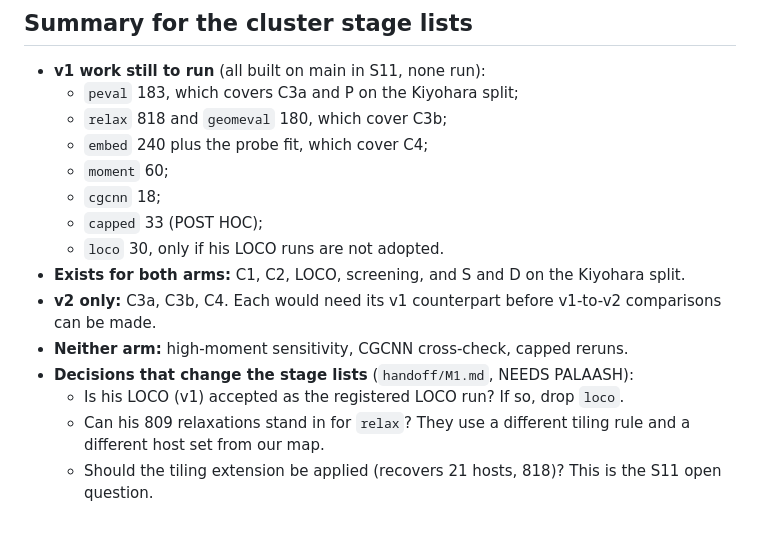
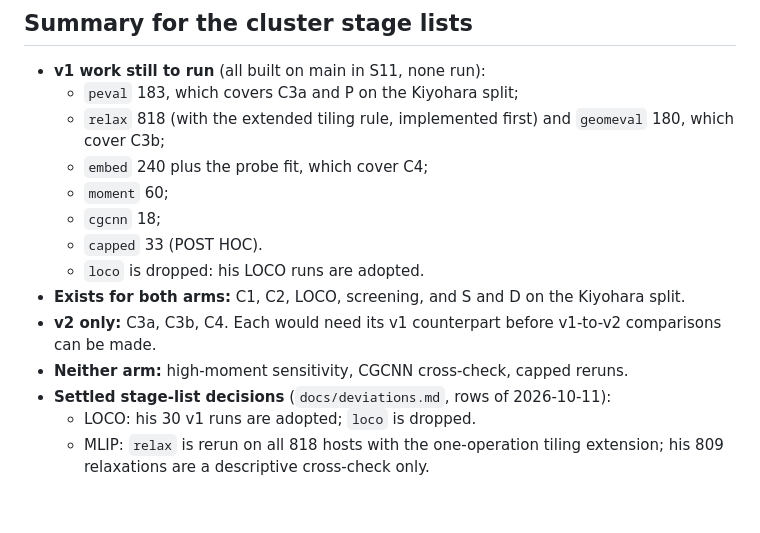
Before and after one commit to pa1aash/dft-gnn, a Markdown page: docs/ingest_gaps.md, the part around one of its changes. Rendered like a GitHub page.

Commit message:
docs(ingest): LOCO (adopted) and relax (rerun on 818) settled in the gap list

```diff
--- a/docs/ingest_gaps.md
+++ b/docs/ingest_gaps.md
@@ -29,17 +29,16 @@ The last column names the S12 stage on main that would produce the missing v1 ve
 
 - **v1 work still to run** (all built on main in S11, none run):
   - `peval` 183, which covers C3a and P on the Kiyohara split;
-  - `relax` 818 and `geomeval` 180, which cover C3b;
+  - `relax` 818 (with the extended tiling rule, implemented first) and `geomeval` 180, which cover C3b;
   - `embed` 240 plus the probe fit, which cover C4;
   - `moment` 60;
   - `cgcnn` 18;
-  - `capped` 33 (POST HOC);
-  - `loco` 30, only if his LOCO runs are not adopted.
+  - `capped` 33 (POST HOC).
+  - `loco` is dropped: his LOCO runs are adopted.
 - **Exists for both arms:** C1, C2, LOCO, screening, and S and D on the Kiyohara split.
 - **v2 only:** C3a, C3b, C4. Each would need its v1 counterpart before v1-to-v2 comparisons can be made.
 - **Neither arm:** high-moment sensitivity, CGCNN cross-check, capped reruns.
-- **Decisions that change the stage lists** (`handoff/M1.md`, NEEDS PALAASH):
-  - Is his LOCO (v1) accepted as the registered LOCO run? If so, drop `loco`.
-  - Can his 809 relaxations stand in for `relax`? They use a different tiling rule and a different host set
-    from our map.
-  - Should the tiling extension be applied (recovers 21 hosts, 818)? This is the S11 open question.
+- **Settled stage-list decisions** (`docs/deviations.md`, rows of 2026-10-11):
+  - LOCO: his 30 v1 runs are adopted; `loco` is dropped.
+  - MLIP: `relax` is rerun on all 818 hosts with the one-operation tiling extension; his 809 relaxations are
+    a descriptive cross-check only.
```
Also changed, not shown: other parts of docs/ingest_gaps.md (+2 -2 lines).
